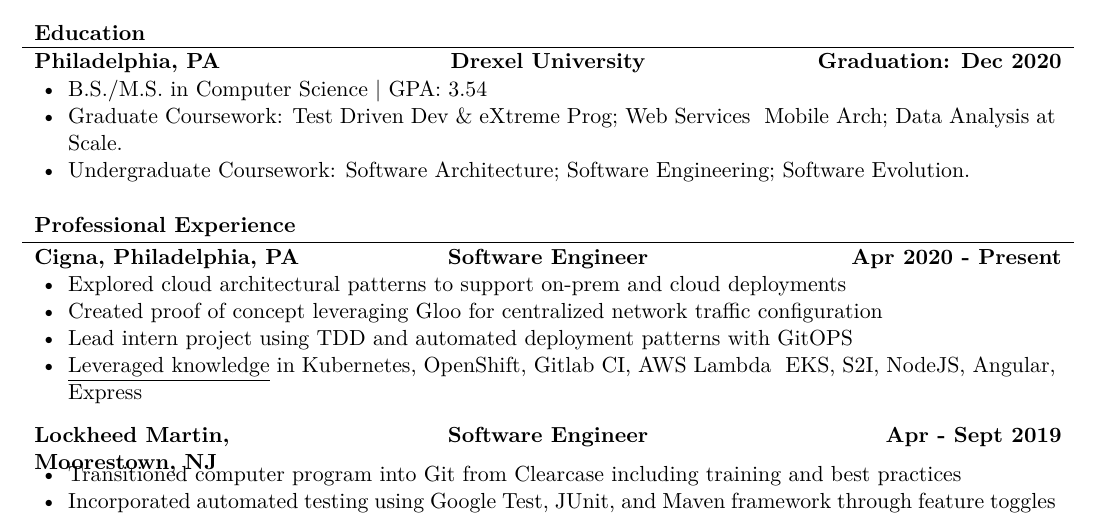
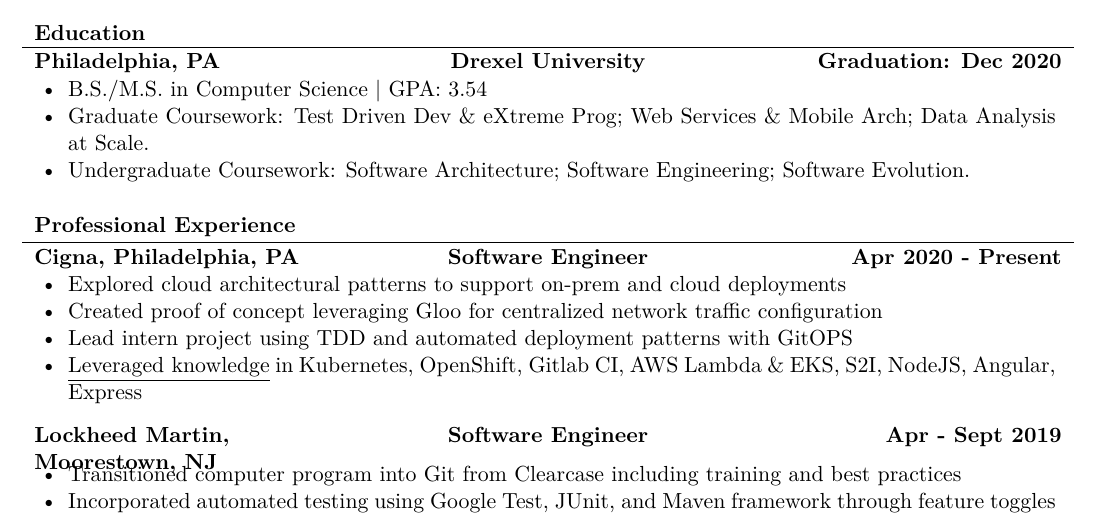
Before and after one commit to ryanhasan100/SaffatHasan.github.io, a LaTeX document (archive/main.tex): part of page 1 of 2, cut so that both start at the same text. Compiled offline with XeLaTeX.

Commit message:
tex: escape ampersands

```diff
--- a/archive/main.tex
+++ b/archive/main.tex
@@ -32,7 +32,7 @@
 		\begin{cvsubsection}{Philadelphia, PA}{Drexel University}{Graduation: Dec 2020}
 			\begin{itemize}
 				\item B.S./M.S. in Computer Science | GPA: 3.54
-				\item Graduate Coursework: 	Test Driven Dev \& eXtreme Prog; Web Services & Mobile Arch; Data Analysis at Scale.
+				\item Graduate Coursework: 	Test Driven Dev \& eXtreme Prog; Web Services \& Mobile Arch; Data Analysis at Scale.
 				\item Undergraduate Coursework: Software Architecture; Software Engineering; Software Evolution.
 			\end{itemize}
 		\end{cvsubsection}
@@ -44,7 +44,7 @@
 	            \item Explored cloud architectural patterns to support on-prem and cloud deployments
 	            \item Created proof of concept leveraging Gloo for centralized network traffic configuration
 	            \item Lead intern project using TDD and automated deployment patterns with GitOPS
-	            \item \underline{Leveraged knowledge} in Kubernetes, OpenShift, Gitlab CI, AWS Lambda & EKS, S2I, NodeJS, Angular, Express
+	            \item \underline{Leveraged knowledge} in Kubernetes, OpenShift, Gitlab CI, AWS Lambda \& EKS, S2I, NodeJS, Angular, Express
 	        \end{itemize}
 	    \end{cvsubsection}
 		\begin{cvsubsection}{Lockheed Martin, Moorestown, NJ}{Software Engineer}{Apr - Sept 2019}
```
